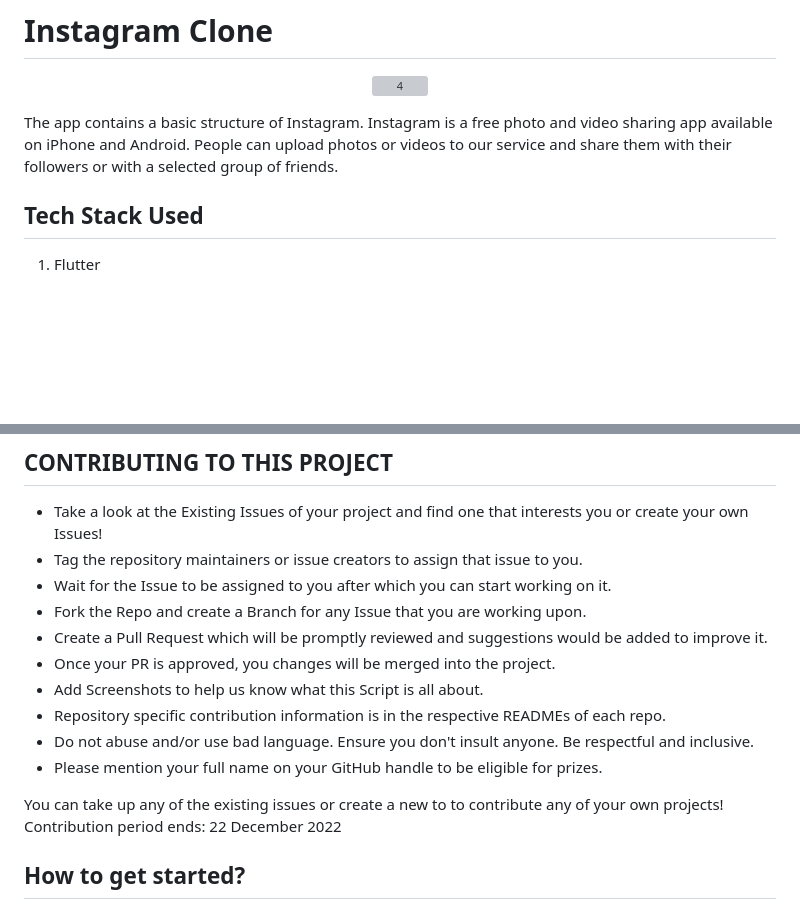
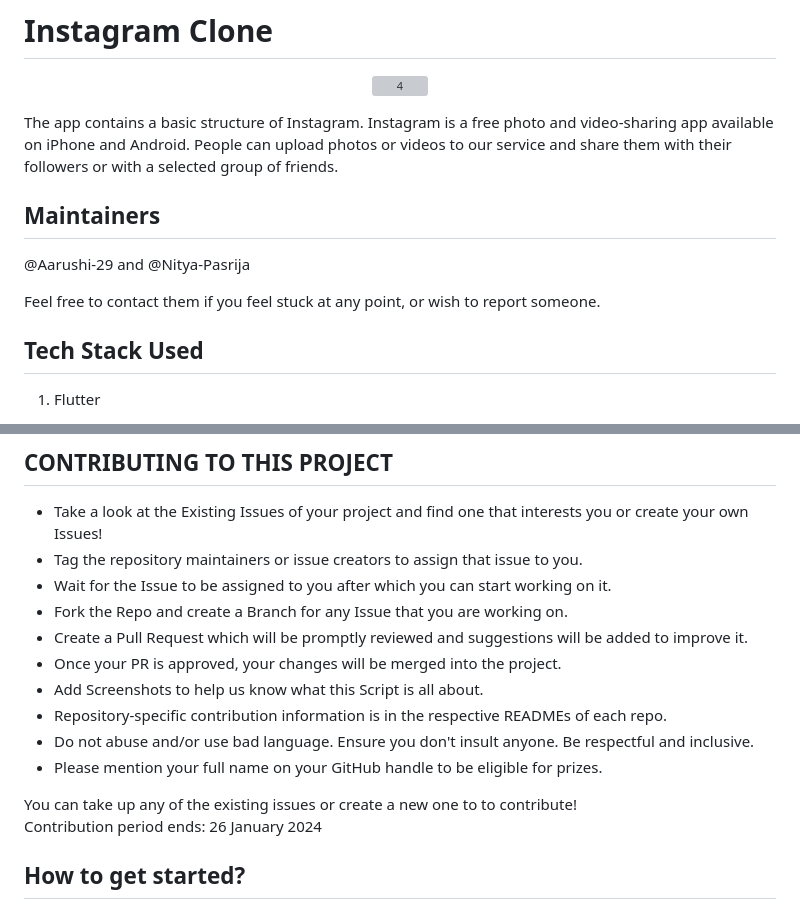
Before and after one commit to SnowScriptWinterOfCode/SociallyGram, a Markdown page: README.md, 2 parts joined by grey strips. GitHub-like rendering; blank space fills up the shorter version; grey boxes are pictures that could not be loaded.

```diff
--- a/README.md
+++ b/README.md
@@ -4,7 +4,12 @@
   <img src= "https://user-images.githubusercontent.com/79600026/200431055-5cbd410d-bd56-49bc-ab2a-cd3014884547.jpg" alt="4" width="350"/>
 </p>
 
-The app contains a basic structure of Instagram. Instagram is a free photo and video sharing app available on iPhone and Android. People can upload photos or videos to our service and share them with their followers or with a selected group of friends.
+The app contains a basic structure of Instagram. Instagram is a free photo and video-sharing app available on iPhone and Android. People can upload photos or videos to our service and share them with their followers or with a selected group of friends.
+
+## Maintainers
+@Aarushi-29 and @Nitya-Pasrija
+
+Feel free to contact them if you feel stuck at any point, or wish to report someone.
 
 ## Tech Stack Used
 1. Flutter
@@ -29,17 +34,17 @@ samples, guidance on mobile development, and a full API reference.
 - Take a look at the Existing Issues of your project and find one that interests you or create your own Issues!
 - Tag the repository maintainers or issue creators to assign that issue to you.
 - Wait for the Issue to be assigned to you after which you can start working on it.
-- Fork the Repo and create a Branch for any Issue that you are working upon.
-- Create a Pull Request which will be promptly reviewed and suggestions would be added to improve it.
-- Once your PR is approved, you changes will be merged into the project.
+- Fork the Repo and create a Branch for any Issue that you are working on.
+- Create a Pull Request which will be promptly reviewed and suggestions will be added to improve it.
+- Once your PR is approved, your changes will be merged into the project.
 - Add Screenshots to help us know what this Script is all about.
-- Repository specific contribution information is in the respective READMEs of each repo.
+- Repository-specific contribution information is in the respective READMEs of each repo.
 - Do not abuse and/or use bad language. Ensure you don't insult anyone. Be respectful and inclusive.
 - Please mention your full name on your GitHub handle to be eligible for prizes.
 
 
-You can take up any of the existing issues or create a new to to contribute any of your own projects!<br/>
-Contribution period ends: 22 December 2022
+You can take up any of the existing issues or create a new one to to contribute!<br/>
+Contribution period ends: 26 January 2024
 
 
 ## How to get started?
```
Also changed, not shown: other parts of README.md (+4 -4 lines).
